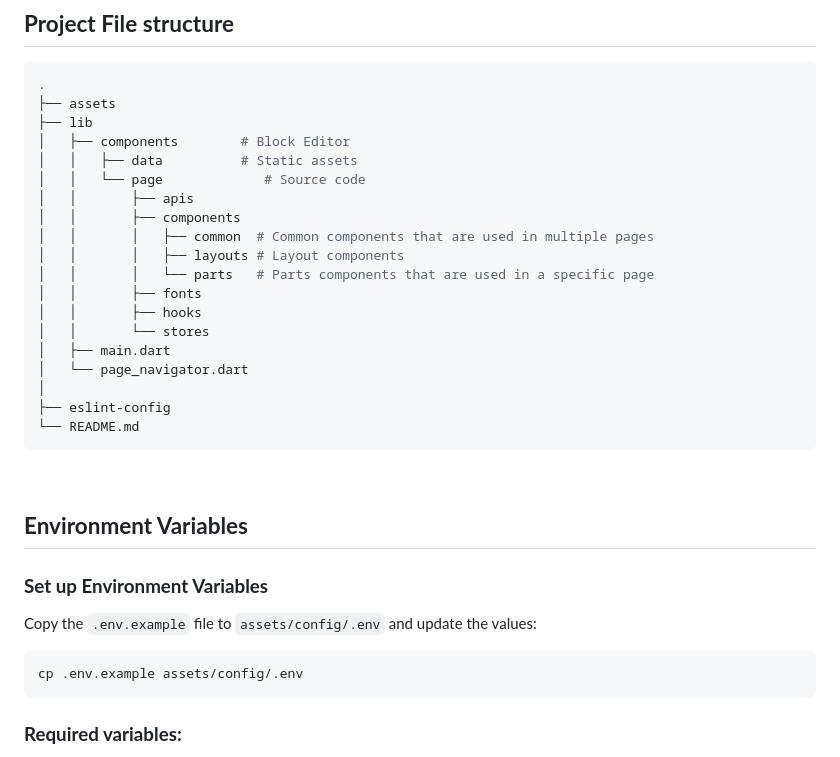
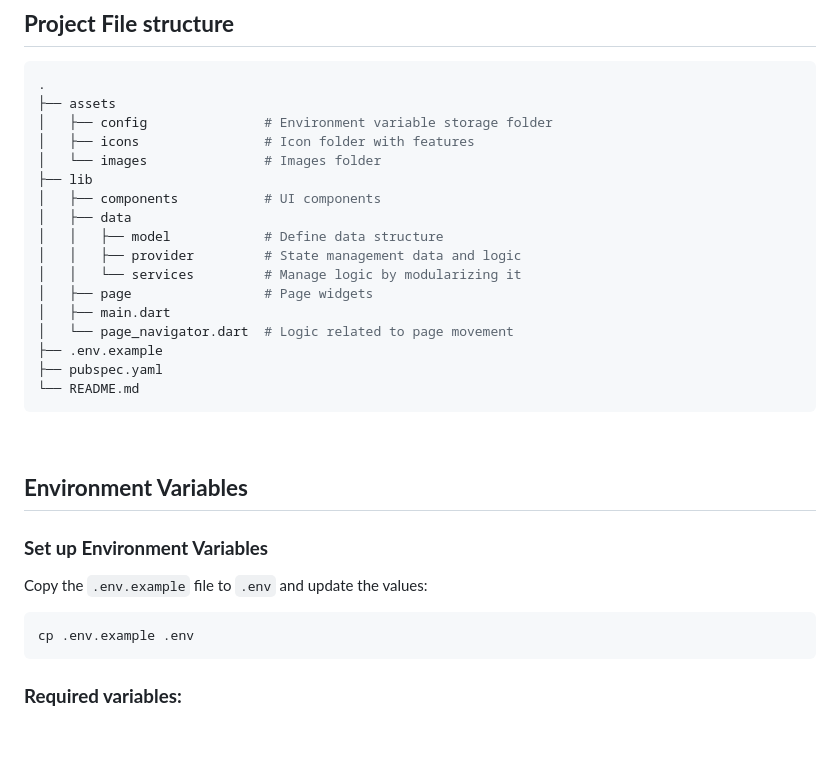
Before and after one commit to collecter1110/collecter, a Markdown page: README.md, the part around the change. GitHub-like rendering; blank space fills up the shorter version.

````diff
--- a/README.md
+++ b/README.md
@@ -74,22 +74,20 @@ flutter build ios
 ```bash
 .
 ├── assets
+│   ├── config               # Environment variable storage folder
+│   ├── icons                # Icon folder with features
+│   └── images               # Images folder
 ├── lib
-│   ├── components        # Block Editor
-│   │   ├── data          # Static assets
-│   │   └── page             # Source code
-│   │       ├── apis
-│   │       ├── components
-│   │       │   ├── common  # Common components that are used in multiple pages
-│   │       │   ├── layouts # Layout components
-│   │       │   └── parts   # Parts components that are used in a specific page
-│   │       ├── fonts
-│   │       ├── hooks
-│   │       └── stores
+│   ├── components           # UI components
+│   ├── data
+│   │   ├── model            # Define data structure
+│   │   ├── provider         # State management data and logic
+│   │   └── services         # Manage logic by modularizing it
+│   ├── page                 # Page widgets
 │   ├── main.dart
-│   └── page_navigator.dart
-│
-├── eslint-config
+│   └── page_navigator.dart  # Logic related to page movement
+├── .env.example
+├── pubspec.yaml
 └── README.md
 ```
 
@@ -99,10 +97,10 @@ flutter build ios
 
 ### **Set up Environment Variables**
 
-Copy the `.env.example` file to `assets/config/.env` and update the values:
+Copy the `.env.example` file to `.env` and update the values:
 
 ```bash
-cp .env.example assets/config/.env
+cp .env.example .env
 ```
 
 ### **Required variables:**
````
